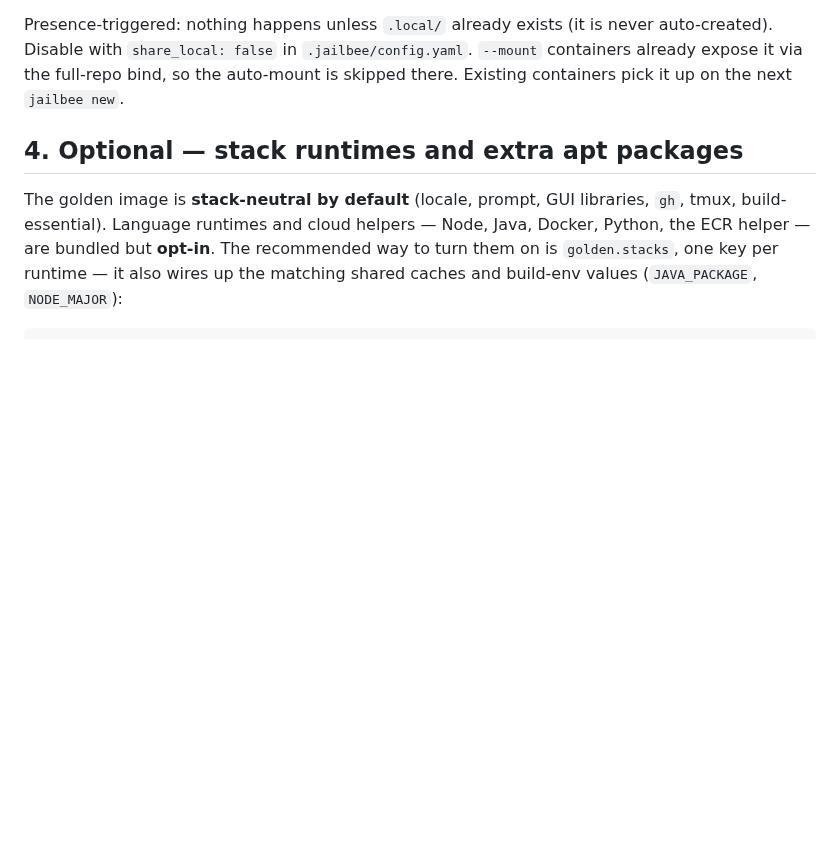
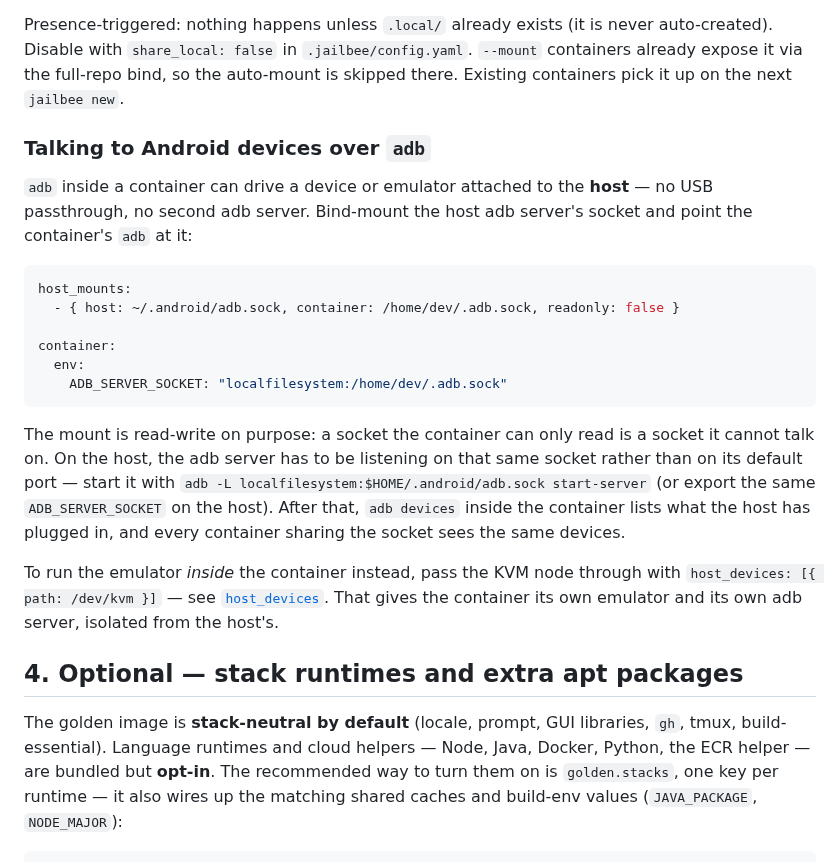
Before and after one commit to VRTFinland/jailbee, a Markdown page: docs/project-config.md, the part around the change. Rendered like a GitHub page; blank space fills up the shorter version.

Commit message:
docs: document driving adb from inside a container
`adb` appeared nowhere in the repo, though the setup is two config keys:
bind-mount the host adb server's socket read-write and point the container's
client at it with ADB_SERVER_SOCKET. Written up in project-config.md beside
the other host-mount recipes, with the host-side requirement (the server has
to listen on that socket, not the default port) and the read-write rationale
spelled out — a socket the container can only read is one it cannot talk on.

The comparison chapter's "You want to…" table gains a row pointing at the
recipe, and the jailbee-repo-setup skill gains the same snippet so the
in-container assistant generates it for Android repos instead of inventing
a USB passthrough.

Both docs also name the alternative: `/dev/kvm` via host_devices for an
emulator running inside the container, with its own adb server.

Verified: host_mounts {host, container, readonly} and container.env match
config.py; uv run pytest → 3058 passed.

Claude-Session: https://claude.ai/code/session_01SDE4HnDf3FD8CwHSJ1g6tn

````diff
--- a/docs/project-config.md
+++ b/docs/project-config.md
@@ -50,6 +50,34 @@ never auto-created). Disable with `share_local: false` in `.jailbee/config.yaml`
 `--mount` containers already expose it via the full-repo bind, so the
 auto-mount is skipped there. Existing containers pick it up on the next
 `jailbee new`.
+
+### Talking to Android devices over `adb`
+
+`adb` inside a container can drive a device or emulator attached to the
+**host** — no USB passthrough, no second adb server. Bind-mount the host adb
+server's socket and point the container's `adb` at it:
+
+```yaml
+host_mounts:
+  - { host: ~/.android/adb.sock, container: /home/dev/.adb.sock, readonly: false }
+
+container:
+  env:
+    ADB_SERVER_SOCKET: "localfilesystem:/home/dev/.adb.sock"
+```
+
+The mount is read-write on purpose: a socket the container can only read is
+a socket it cannot talk on. On the host, the adb server has to be listening
+on that same socket rather than on its default port — start it with
+`adb -L localfilesystem:$HOME/.android/adb.sock start-server` (or export the
+same `ADB_SERVER_SOCKET` on the host). After that, `adb devices` inside the
+container lists what the host has plugged in, and every container sharing
+the socket sees the same devices.
+
+To run the emulator *inside* the container instead, pass the KVM node
+through with `host_devices: [{ path: /dev/kvm }]` — see
+[`host_devices`](config.md#host_devices). That gives the container its own
+emulator and its own adb server, isolated from the host's.
 
 ## 4. Optional — stack runtimes and extra apt packages
 
````
Also changed, not shown: docs/comparison.md (+1 -0 lines), 1 other file.
